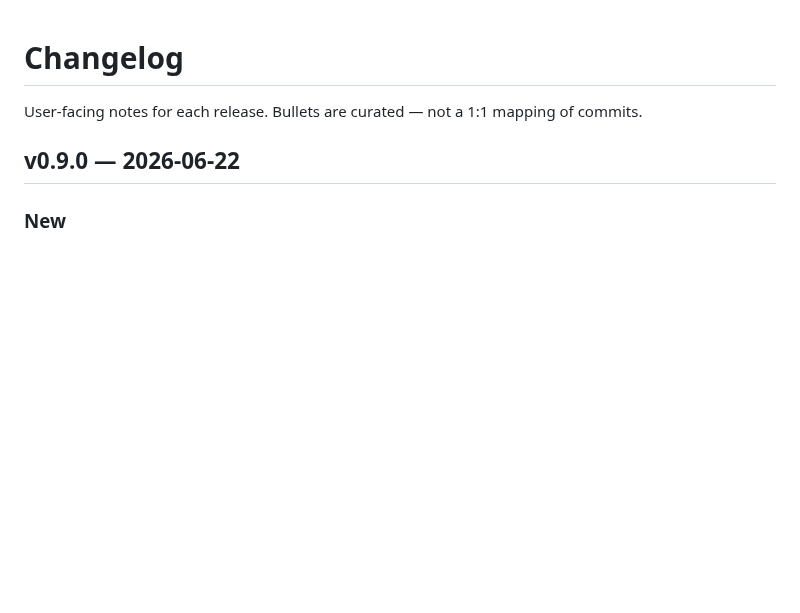
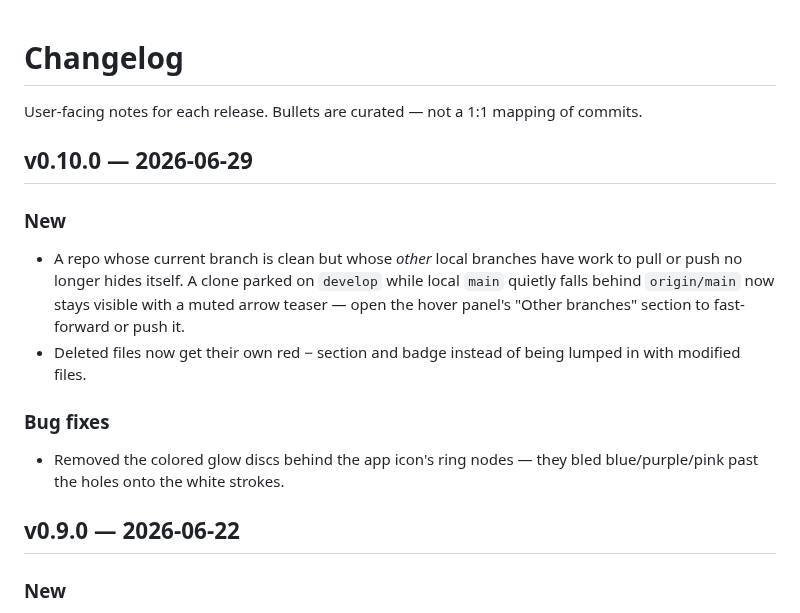
Before and after one commit to thimo/uncommitted, a Markdown page: CHANGELOG.md, the part around the change. Rendered like a GitHub page; blank space fills up the shorter version.

Commit message:
Changelog for v0.10.0

```diff
--- a/CHANGELOG.md
+++ b/CHANGELOG.md
@@ -2,6 +2,21 @@
 
 User-facing notes for each release. Bullets are curated — not a 1:1
 mapping of commits.
+
+## v0.10.0 — 2026-06-29
+
+### New
+- A repo whose current branch is clean but whose *other* local branches have
+  work to pull or push no longer hides itself. A clone parked on `develop`
+  while local `main` quietly falls behind `origin/main` now stays visible with
+  a muted arrow teaser — open the hover panel's "Other branches" section to
+  fast-forward or push it.
+- Deleted files now get their own red − section and badge instead of being
+  lumped in with modified files.
+
+### Bug fixes
+- Removed the colored glow discs behind the app icon's ring nodes — they bled
+  blue/purple/pink past the holes onto the white strokes.
 
 ## v0.9.0 — 2026-06-22
 
```
